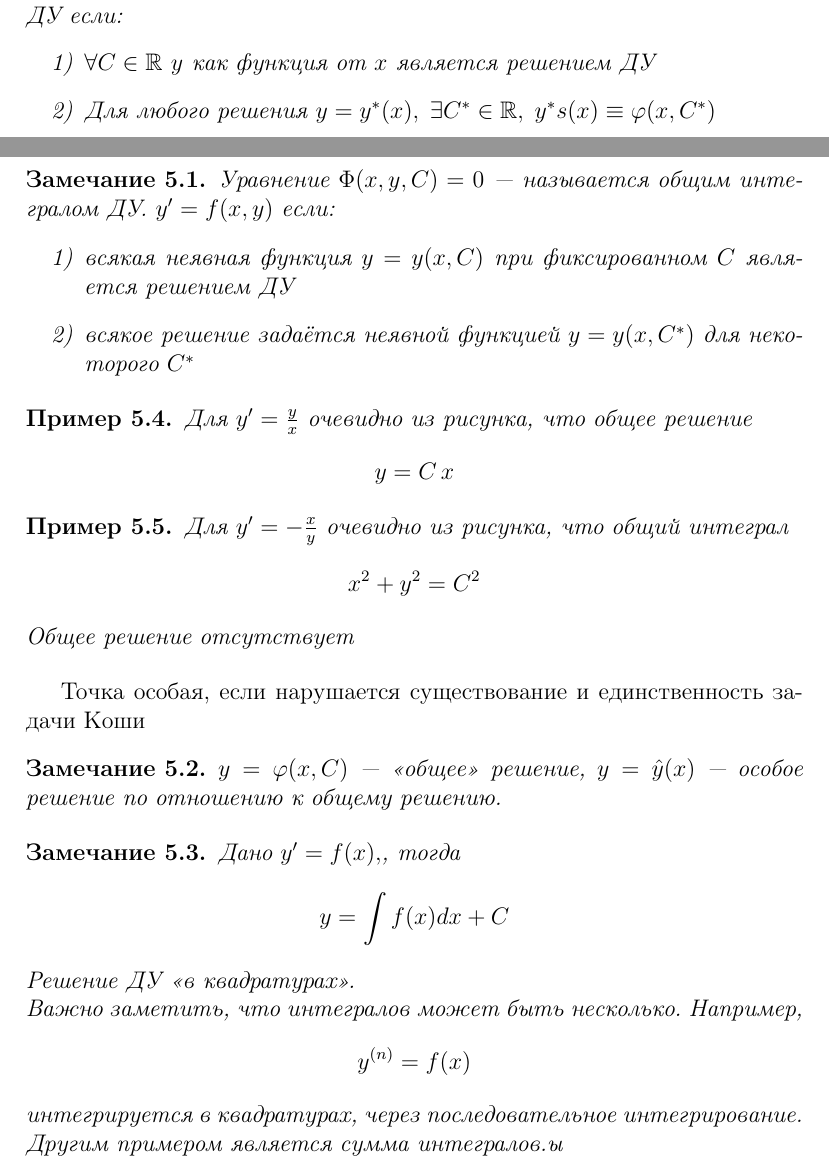
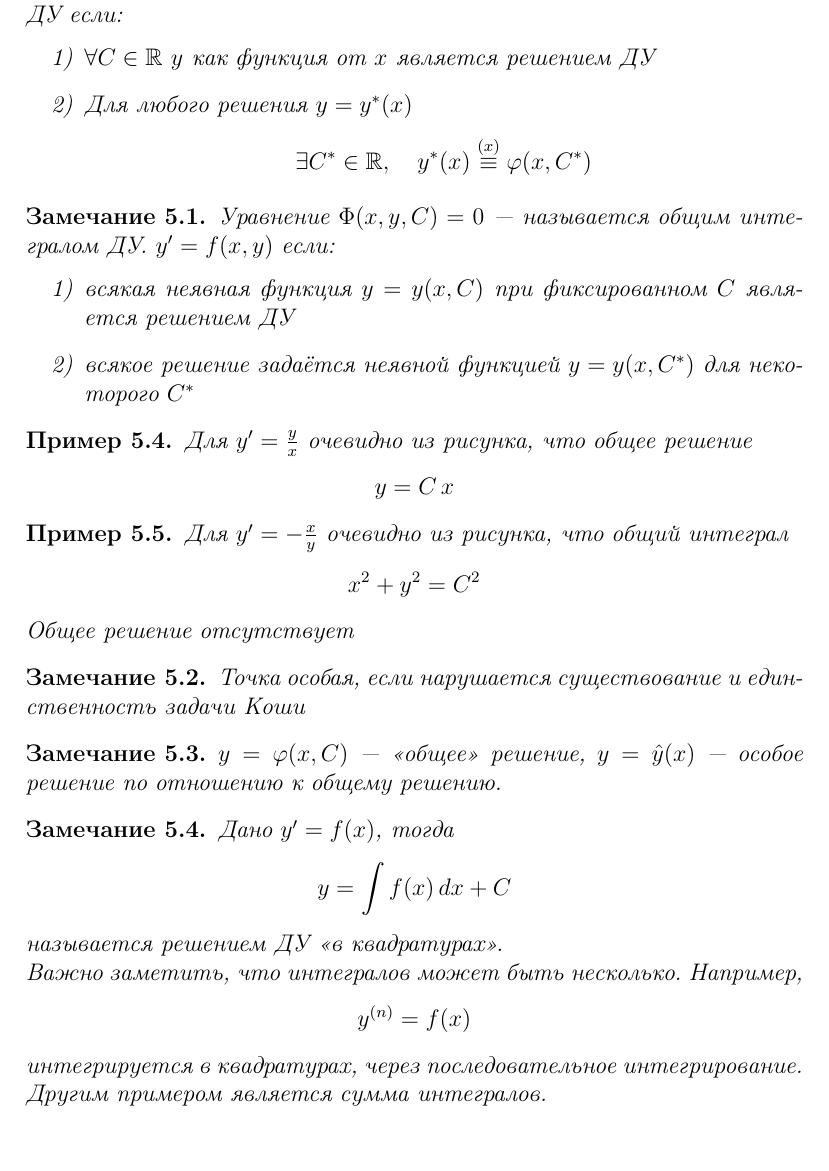
Before and after one commit to Tka4uk-Andrei/high-math-tex-conspect, a LaTeX document (0.tex, which reads 2_1.tex): two parts of pages 26 and 27 of 117 before the commit and part of page 27 of 117 after it, the two joined at a grey line, cut so that both start at the same text. Compiled offline with pdfLaTeX.

Commit message:
checked and fixed 2.1.tex (not important fixes)

```diff
--- a/2_1.tex
+++ b/2_1.tex
@@ -149,7 +152,10 @@
     \begin{enumerate}
         \item $\forall C \in \bb{R}$ $y$ как функция от $x$ является решением ДУ
 
-        \item Для любого решения $y = y^*(x), \; \exists C^* \in \bb{R}, \; y^*s(x) \equiv \varphi(x, C^*)$
+        \item Для любого решения $y = y^*(x)$
+        \[
+            \exists C^* \in \bb{R}, \quad y^*(x) \stackrel{(x)}{\equiv} \varphi(x, C^*)
+        \]
     \end{enumerate}
 \end{Def}
 
@@ -176,20 +182,23 @@
     Общее решение отсутствует
 \end{Example}
 
-Точка особая, если нарушается существование и единственность задачи Коши
+\begin{Note}
+    Точка особая, если нарушается существование и единственность задачи Коши
+\end{Note}
+
 \begin{Note}
     $y = \varphi(x, C)$ --- <<общее>> решение, $y = \hat{y}(x)$ --- особое решение по отношению к общему решению.
 \end{Note}
 
 \begin{Note}
-    Дано $y' = f(x),$, тогда
+    Дано $y' = f(x)$, тогда
     \[
-        y = \int{f(x)dx} + C
+        y = \int{f(x)\,dx} + C
     \]
-    Решение ДУ <<в квадратурах>>.\\
+    называется решением ДУ <<в квадратурах>>.\\
     Важно заметить, что интегралов может быть несколько. Например,
     \[
         y^{(n)} = f(x)
     \]
-    интегрируется в квадратурах, через последовательное интегрирование. Другим примером является сумма интегралов.ы
+    интегрируется в квадратурах, через последовательное интегрирование. Другим примером является сумма интегралов.
 \end{Note}
```
Also changed, not shown: 0.tex (+1 -1 lines), 0.pdf, 2_1.tex (21 more changed lines).
